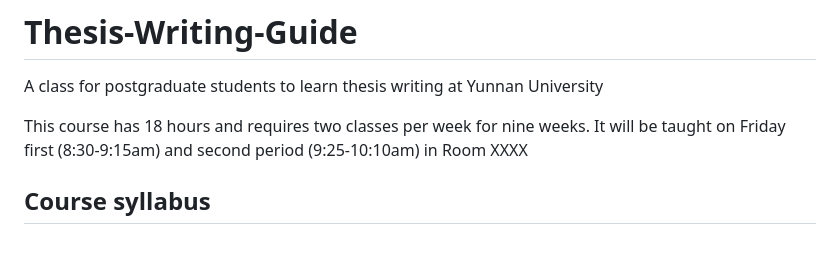
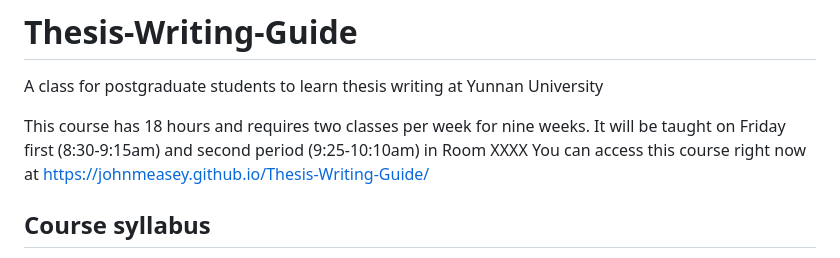
Before and after one commit to johnmeasey/Thesis-Writing-Guide, a Markdown page: README.md, the part around the change. GitHub-like rendering.

```diff
--- a/README.md
+++ b/README.md
@@ -3,6 +3,7 @@ A class for postgraduate students to learn thesis writing at Yunnan University
 
 This course has 18 hours and requires two classes per week for nine weeks.
 It will be taught on Friday first (8:30-9:15am) and second period (9:25-10:10am) in Room XXXX
+You can access this course right now at https://johnmeasey.github.io/Thesis-Writing-Guide/
 
 ## Course syllabus
 1.	The philosophy of science – why we need to record what we do; standing on the shoulders of giants; publication
```
